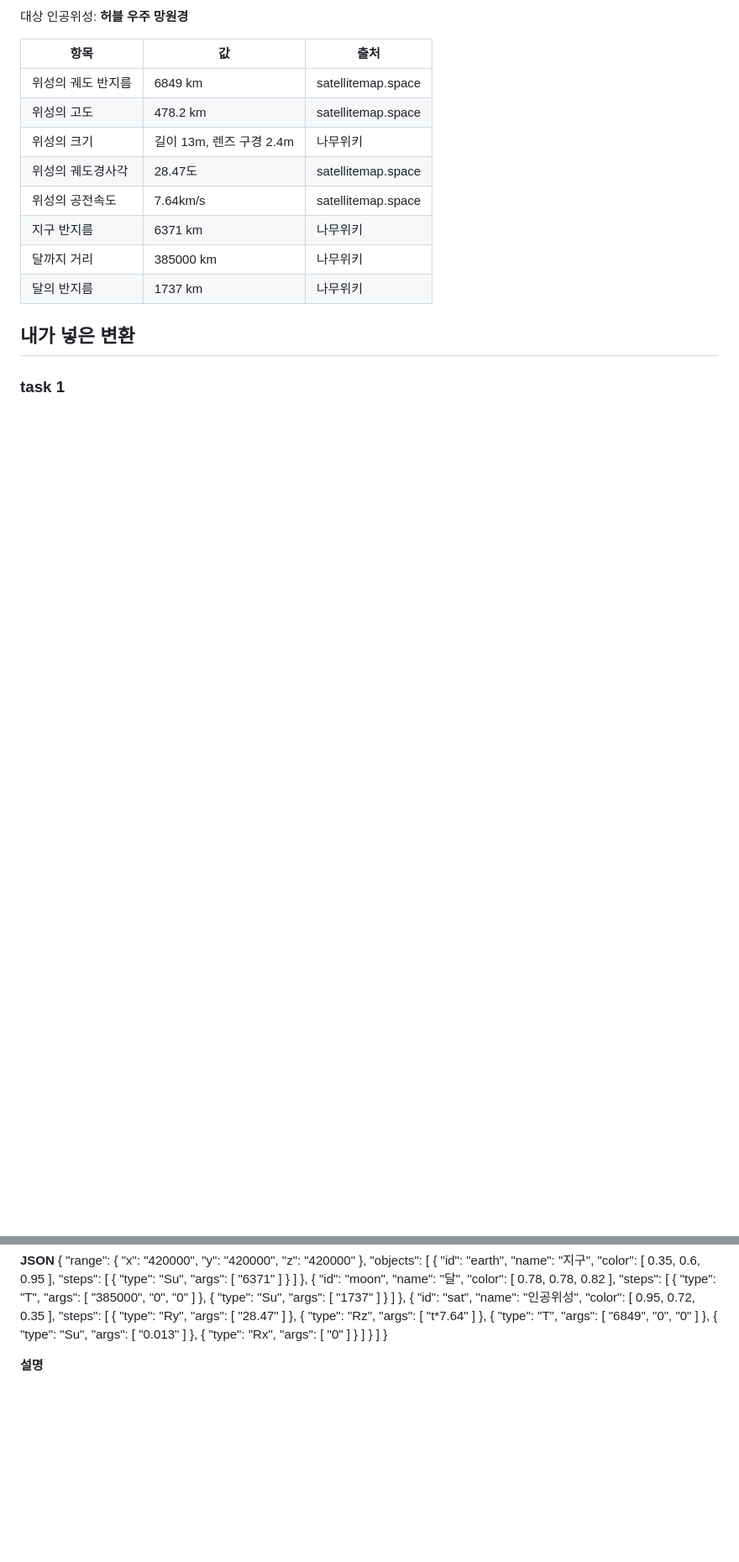
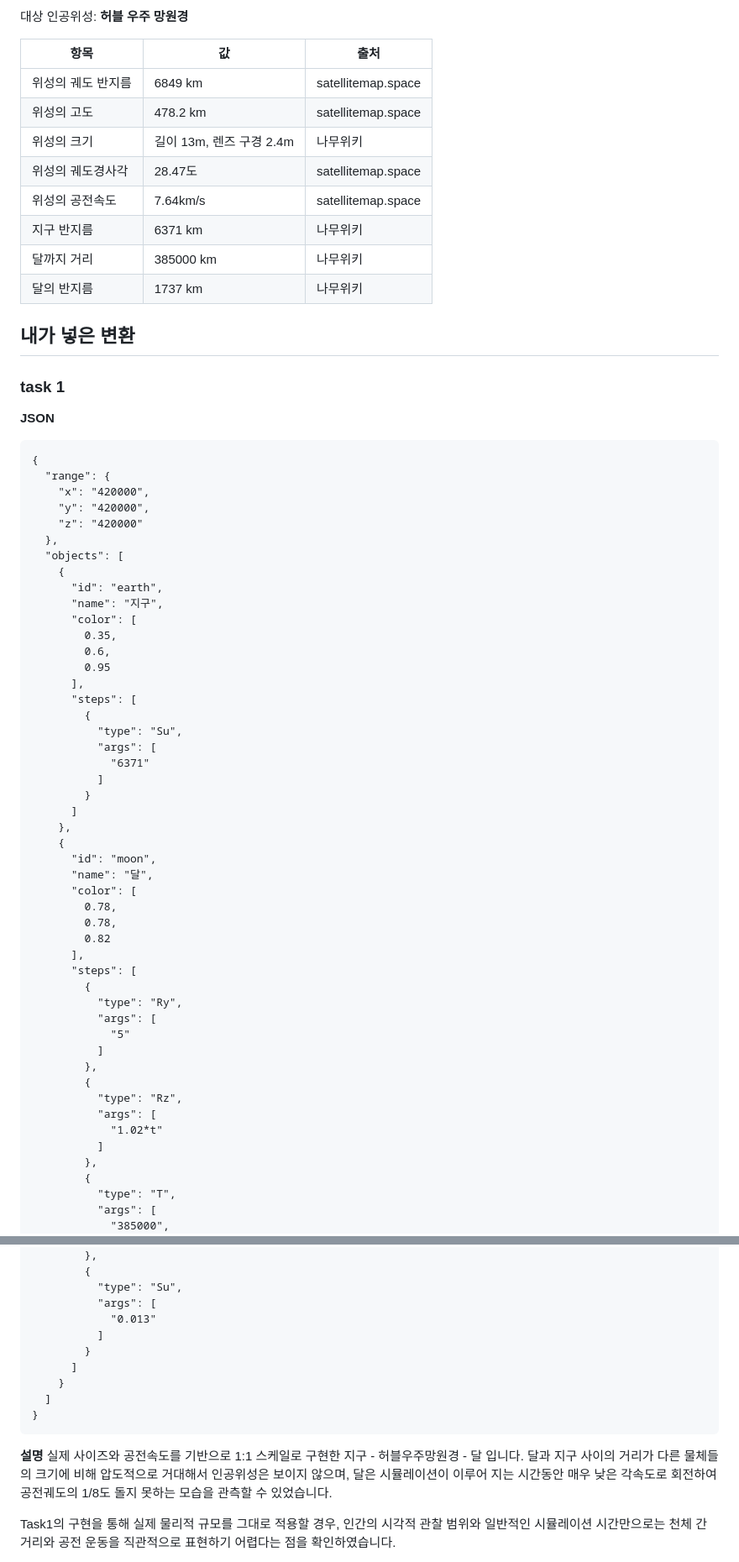
Before and after one commit to syzygykr/cg-2026-solar-syzygykr, a Markdown page: week2/week2.md, 2 parts joined by grey strips. Shown: that part at 84% size. Drawn GitHub-style; blank space fills up the shorter version.

Commit message:
task1 완성

````diff
--- a/week2/week2.md
+++ b/week2/week2.md
@@ -23,6 +23,7 @@
 ### task 1
 
 **JSON**
+```
 {
   "range": {
     "x": "420000",
@@ -56,6 +57,18 @@
         0.82
       ],
       "steps": [
+        {
+          "type": "Ry",
+          "args": [
+            "5"
+          ]
+        },
+        {
+          "type": "Rz",
+          "args": [
+            "1.02*t"
+          ]
+        },
         {
           "type": "T",
           "args": [
@@ -106,19 +119,17 @@
           "args": [
             "0.013"
           ]
-        },
-        {
-          "type": "Rx",
-          "args": [
-            "0"
-          ]
         }
       ]
     }
   ]
 }
-
+```
 
 **설명**
+실제 사이즈와 공전속도를 기반으로 1:1 스케일로 구현한 지구 - 허블우주망원경 - 달 입니다.
+달과 지구 사이의 거리가 다른 물체들의 크기에 비해 압도적으로 거대해서 인공위성은 보이지 않으며, 달은 시뮬레이션이 이루어 지는 시간동안 매우 낮은 각속도로 회전하여 공전궤도의 1/8도 돌지 못하는 모습을 관측할 수 있었습니다.
+
+Task1의 구현을 통해 실제 물리적 규모를 그대로 적용할 경우, 인간의 시각적 관찰 범위와 일반적인 시뮬레이션 시간만으로는 천체 간 거리와 공전 운동을 직관적으로 표현하기 어렵다는 점을 확인하였습니다.
 
 **URL**
````
Also changed, not shown: other parts of week2/week2.md (+3 -3 lines), week2/images/task1.png (added), 1 other file.
